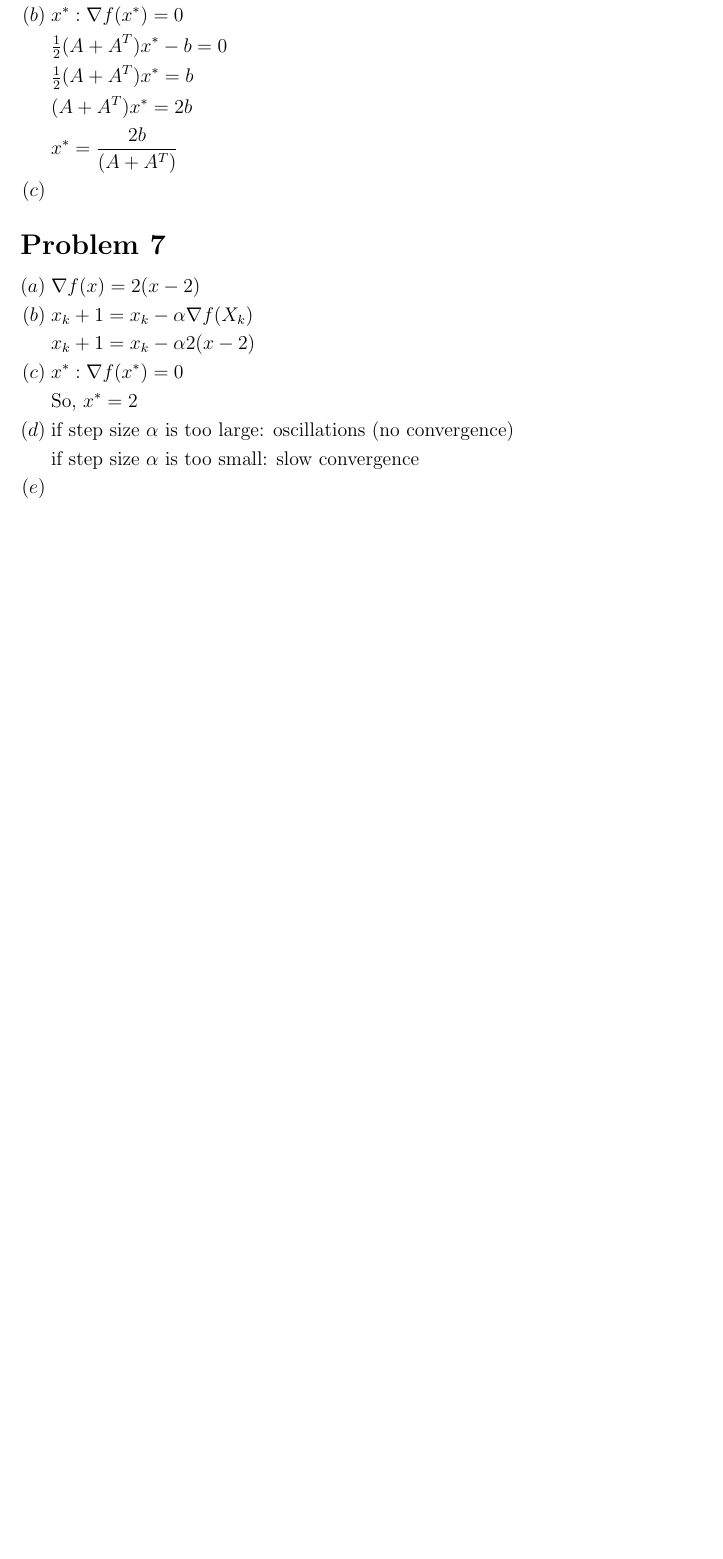
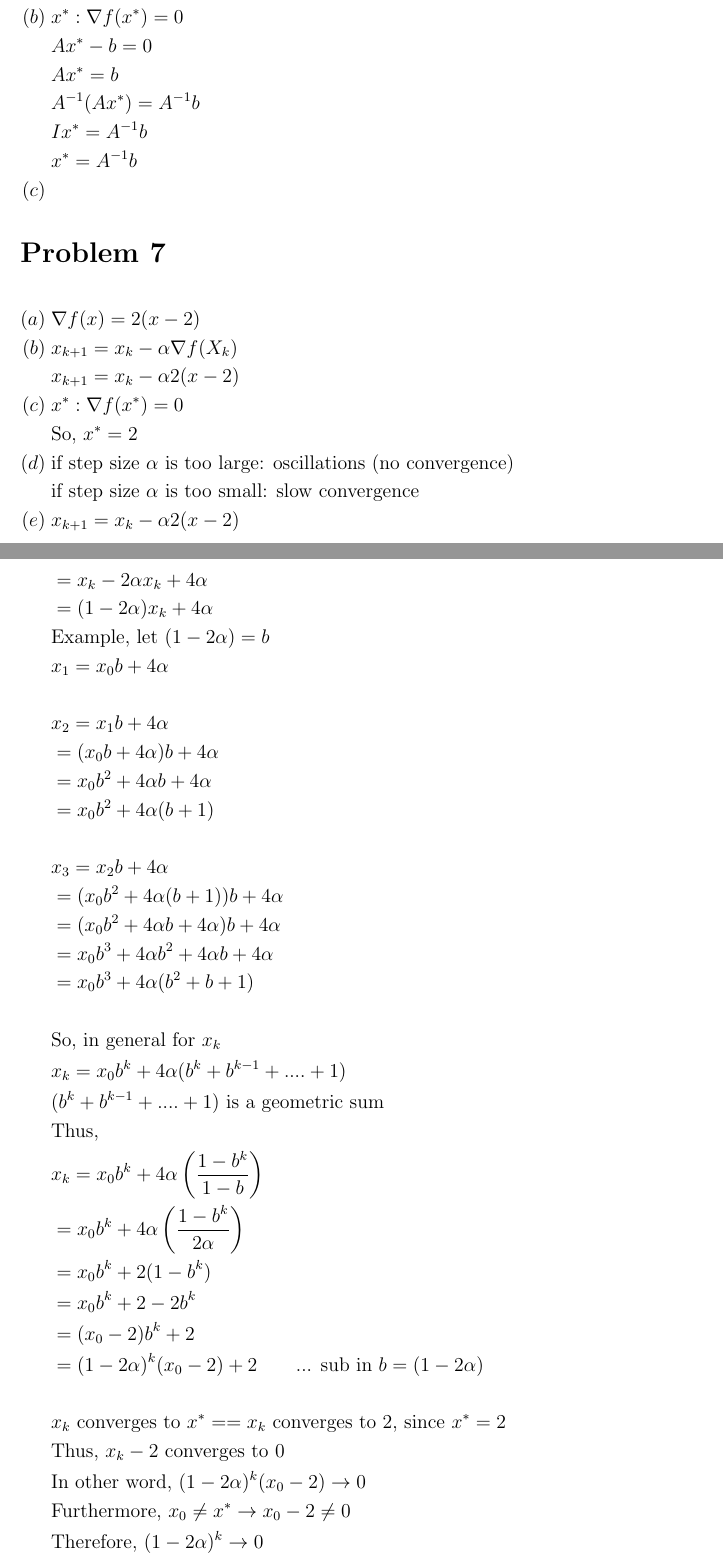
Before and after one commit to FidelioC/A1-COMP4190, a LaTeX document (A1-report.tex): part of the page before the commit and two parts of pages 1 and 2 of 2 after it, the two joined at a grey line, cut so that both start at the same text, the shorter picture padded with empty space. Compiled offline with pdfLaTeX.

Commit message:
q7 and q6 update

```diff
--- a/A1-report.tex
+++ b/A1-report.tex
@@ -3,6 +3,7 @@
 \usepackage{amsmath, amssymb}
 
 \setlength{\mathindent}{0pt}
+\allowdisplaybreaks
 
 \title{COMP 4190 Assignment 1 Answer}
 \author{Fidelio Ciandy, 7934456}
@@ -18,31 +19,63 @@
 \section*{Problem 5}
 
 \section*{Problem 6}
-\[
-\begin{aligned}
+\begin{align*}
 (a)\;& \nabla_x f(x) = \tfrac12 (A + A^T)x - b \\
+    & \text{Since A is symmetric, thus, } A = A^T \\
+    & \nabla_x f(x) = Ax - b \\
 (b)\;& x^* : \nabla f(x^*) = 0 \\
-    & \tfrac12 (A + A^T)x^* - b = 0 \\
-    & \tfrac12 (A + A^T)x^* = b \\
-    & (A + A^T) x^* = 2b \\
-    & x^* = \frac{2b}{(A + A^T)} \\
+    & Ax^* - b = 0 \\
+    & Ax^* = b \\
+    & A^{-1} (A x^*) = A^{-1} b \\
+    & I x^* = A^{-1} b\\
+    & x^* = A^{-1} b\\
 (c)\;&
-\end{aligned}
-\]
-
+\end{align*}
 
 \section*{Problem 7}
-\[
-\begin{aligned}
+\begin{align*}
 (a)\;& \nabla f(x) = 2(x - 2)\\
-(b)\;& x_k+1 = x_k - \alpha \nabla f(X_k) \\
-    & x_k+1 = x_k - \alpha 2(x-2) \\
+(b)\;& x_{k+1} = x_k - \alpha \nabla f(X_k) \\
+    & x_{k+1} = x_k - \alpha 2(x-2) \\
 (c)\;& x^* : \nabla f(x^*) = 0 \\
     & \text{So, } x^* = 2  \\
 (d)\;& \text{if step size $\alpha$ is too large: oscillations (no convergence)} \\
     & \text{if step size $\alpha$ is too small: slow convergence} \\
-(e)\;&
-\end{aligned}
-\]
+(e)\;& x_{k+1} = x_k - \alpha 2(x-2) \\
+    & = x_k - 2\alpha x_k + 4\alpha \\
+    & = (1 - 2\alpha)x_k + 4\alpha \\
+    & \text{Example, let } (1-2\alpha) = b \\
+    & x_1 = x_0 b + 4 \alpha \\
+    & \\
+    & x_2 = x_1 b + 4 \alpha \\
+    & = (x_0 b + 4 \alpha) b + 4 \alpha \\
+    & = x_0 b^2 + 4 \alpha b + 4 \alpha \\
+    & = x_0 b^2 + 4 \alpha (b + 1) \\
+    & \\
+    & x_3 = x_2 b + 4 \alpha \\
+    & = (x_0 b^2 + 4 \alpha (b+1)) b + 4\alpha \\
+    & = (x_0 b^2 + 4 \alpha b + 4 \alpha) b + 4 \alpha \\
+    & = x_0 b^3 + 4 \alpha b^2 + 4 \alpha b + 4 \alpha \\
+    & = x_0 b^3 + 4 \alpha (b^2 + b + 1) \\
+    & \\
+    & \text{So, in general for } x_k\\
+    & x_k = x_0 b^k + 4 \alpha (b^k + b^{k-1} + .... + 1) \\
+    & (b^k + b^{k-1} + .... + 1) \text{ is a geometric sum}\\
+    & \text{Thus, } \\
+    & x_k = x_0 b^k + 4 \alpha \left(\frac{1-b^k}{1-b}\right)\\
+    & = x_0 b^k + 4 \alpha \left( \frac{1-b^k}{2 \alpha}\right)\\
+    & = x_0 b^k + 2 (1-b^k)\\
+    & = x_0 b^k + 2 - 2b^k\\
+    & = (x_0 - 2) b^k + 2 \\
+    & = (1 - 2\alpha)^k (x_0 - 2) + 2
+      \qquad \text{... sub in } b = (1-2\alpha)\\
+    & \\
+    & x_k \text{ converges to } x^* == x_k \text{ converges to } 2
+      \text{, since } x^* = 2\\
+    & \text{Thus, } x_k - 2 \text{ converges to } 0\\
+    & \text{In other word, } (1 - 2\alpha)^k (x_0 - 2) \rightarrow 0\\
+    & \text{Furthermore, } x_0 \neq x^* \rightarrow x_0 - 2 \neq 0\\
+    & \text{Therefore, } (1-2\alpha)^k \rightarrow 0\\
+\end{align*}
 
 \end{document}
```
Also changed, not shown: A1-Report.pdf.
